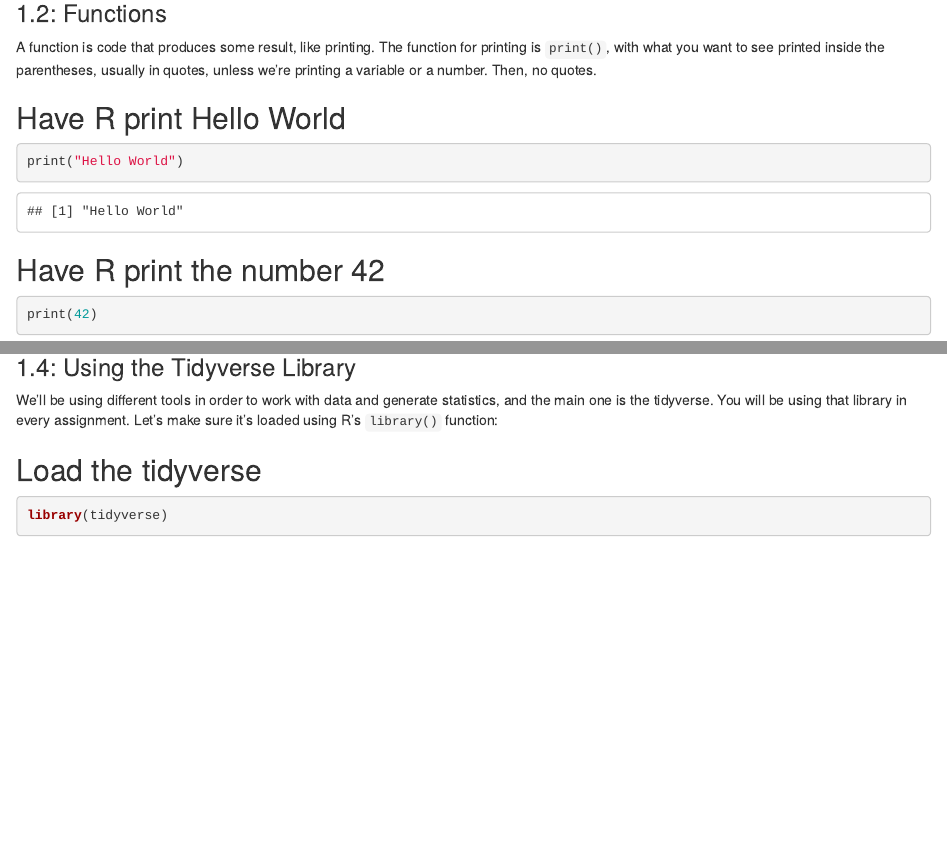
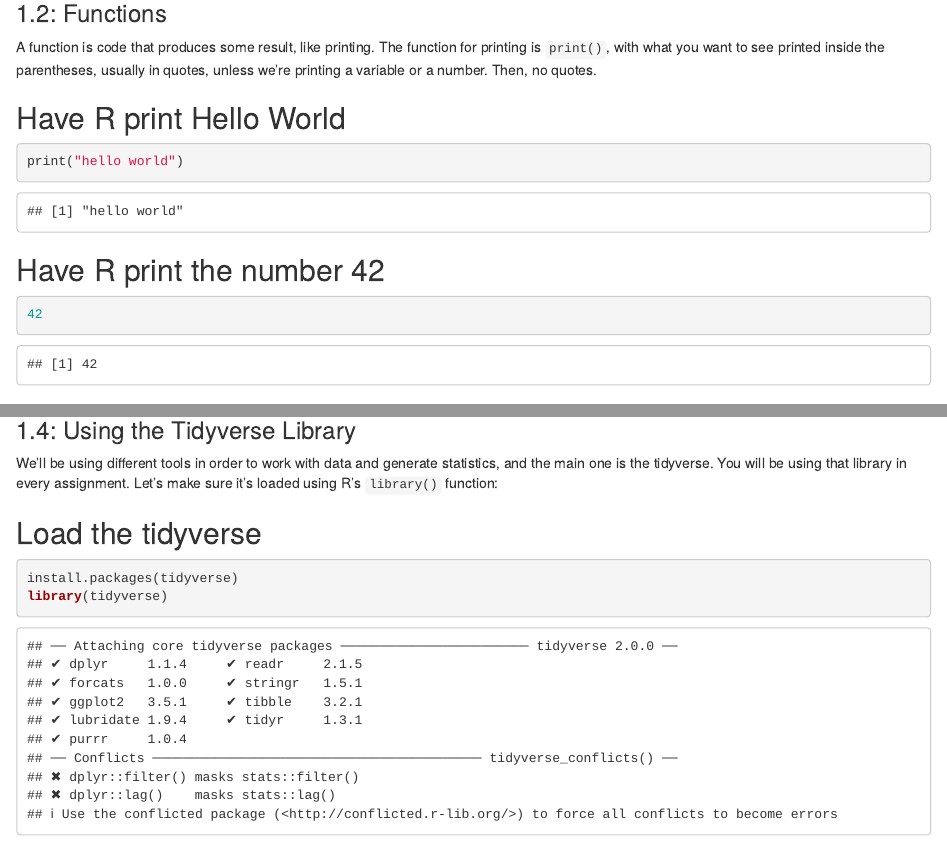
Before and after one commit to mdcohen99/jour405_spring25, an R Markdown document (homework/HW1_R_Basics.Rmd): the page in a window 1100 px wide, from 500 px down, and a second part further down, joined at a grey line. Rendered offline with R 4.5, knitr and Pandoc, with nearby package versions; some code elsewhere in the file could not run offline.

Commit message:
Update HW1_R_Basics.Rmd

````diff
--- a/homework/HW1_R_Basics.Rmd
+++ b/homework/HW1_R_Basics.Rmd
@@ -29,13 +36,13 @@ A function is code that produces some result, like printing. The function for pr
 ## Have R print Hello World
 
 ```{r}
-print("Hello World")
+print("hello world")
 ```
 
 ## Have R print the number 42
 
 ```{r}
-print(42)
+42
 ```
 
 ### 1.3: Computations
@@ -91,8 +98,8 @@ We'll be using different tools in order to work with data and generate statistic
 ## Load the tidyverse
 
 ```{r}
+install.packages(tidyverse)
 library(tidyverse)
-
 ```
 
 ## Task Two: Data Structures in R: Data frames
````
Also changed, not shown: homework/HW1_R_Basics.Rmd (9 more changed lines).
